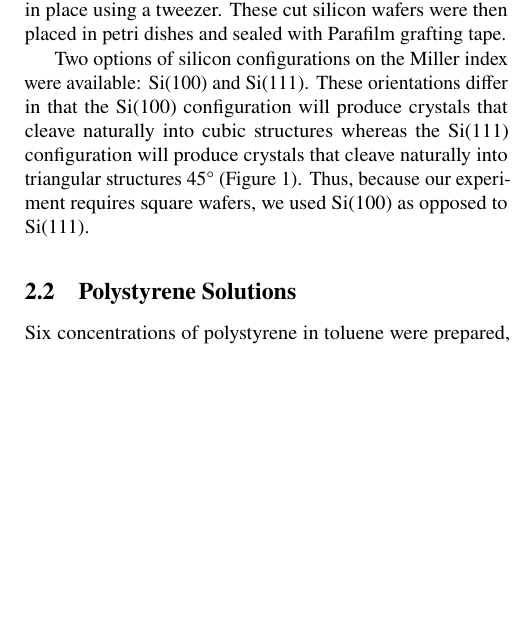
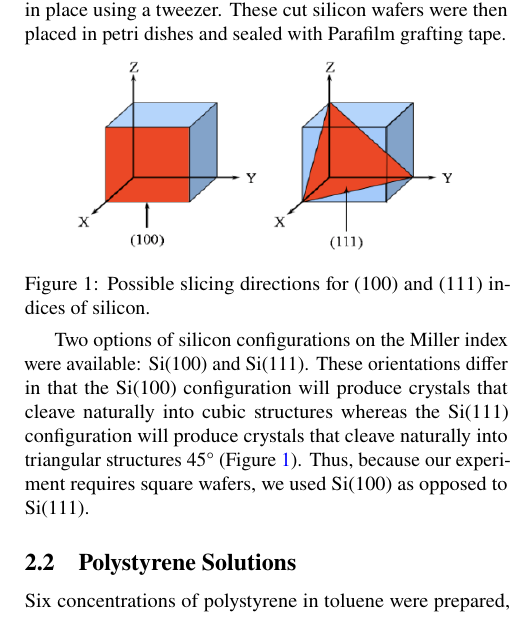
Before and after one commit to jeggao/Garcia-2023-Spin-Casting-Report-Group-2, a LaTeX paper (main.tex): part of one column of page 2 of 5, cut so that both start at the same text, the shorter picture padded with empty space. Compiled offline with pdfLaTeX.

Commit message:
Add figure

```diff
--- a/main.tex
+++ b/main.tex
@@ -88,7 +88,14 @@
             \subsection{Silicon Cleaving}
             Each person in our group cleaved two square silicon wafers, each of length 1 cm. and with a Miller index equalling 100, totalling 24 available Si(100) wafers. These wafers would serve as the substrates to the six polystyrene solutions, allowing us to use four wafers per concentration. To begin, we placed a clean, undamaged silicon wafer, which was already cut to a width of 1 cm., with its dull side facing up on a dry paper towel. Using a ruler, we pre-cut two holes that measured 1 cm. between them, thereby facilitating the cutting process. We then aligned the undamaged silicon wafer with the pre-cut 1 cm. measurement, and from there, we used a diamond-tip cutter to carefully scrape vertically across the desired point, applying the most pressure at the edge (bottom- and top-most) parts of the wafer, while holding the whole piece of silicon in place using a tweezer. These cut silicon wafers were then placed in petri dishes and sealed with Parafilm grafting tape.
 
-            Two options of silicon configurations on the Miller index were available: Si(100) and Si(111). These orientations differ in that the Si(100) configuration will produce crystals that cleave naturally into cubic structures whereas the Si(111) configuration will produce crystals that cleave naturally into triangular structures 45° (Figure 1). Thus, because our experiment requires square wafers, we used Si(100) as opposed to Si(111).
+            \begin{Figure}
+                \centering
+                \includegraphics[width=0.8\columnwidth]{img/silicon.png}
+                \captionof{figure}{Possible slicing directions for (100) and (111) indices of silicon.}
+                \label{fig:silicon}
+            \end{Figure}
+
+            Two options of silicon configurations on the Miller index were available: Si(100) and Si(111). These orientations differ in that the Si(100) configuration will produce crystals that cleave naturally into cubic structures whereas the Si(111) configuration will produce crystals that cleave naturally into triangular structures 45° (Figure \ref{fig:silicon}). Thus, because our experiment requires square wafers, we used Si(100) as opposed to Si(111).
 
             \subsection{Polystyrene Solutions}
                 Six concentrations of polystyrene in toluene were prepared, ranging from 25 mg/mL to 37.5 mg/mL (incremented by 2.5 mg/mL). We chose to use 99.9\% toluene as the solvent for the polystyrene pellets (Mw ~ 280,000 g/mol) due to its ability to easily dissolve organic solutes. We weighed six different masses of polystyrene 280K (error of ±0.01 mg) and, in turn, measured six different volumes of toluene (error of ±0.1 mL).
```
Also changed, not shown: img/silicon.png (added).
